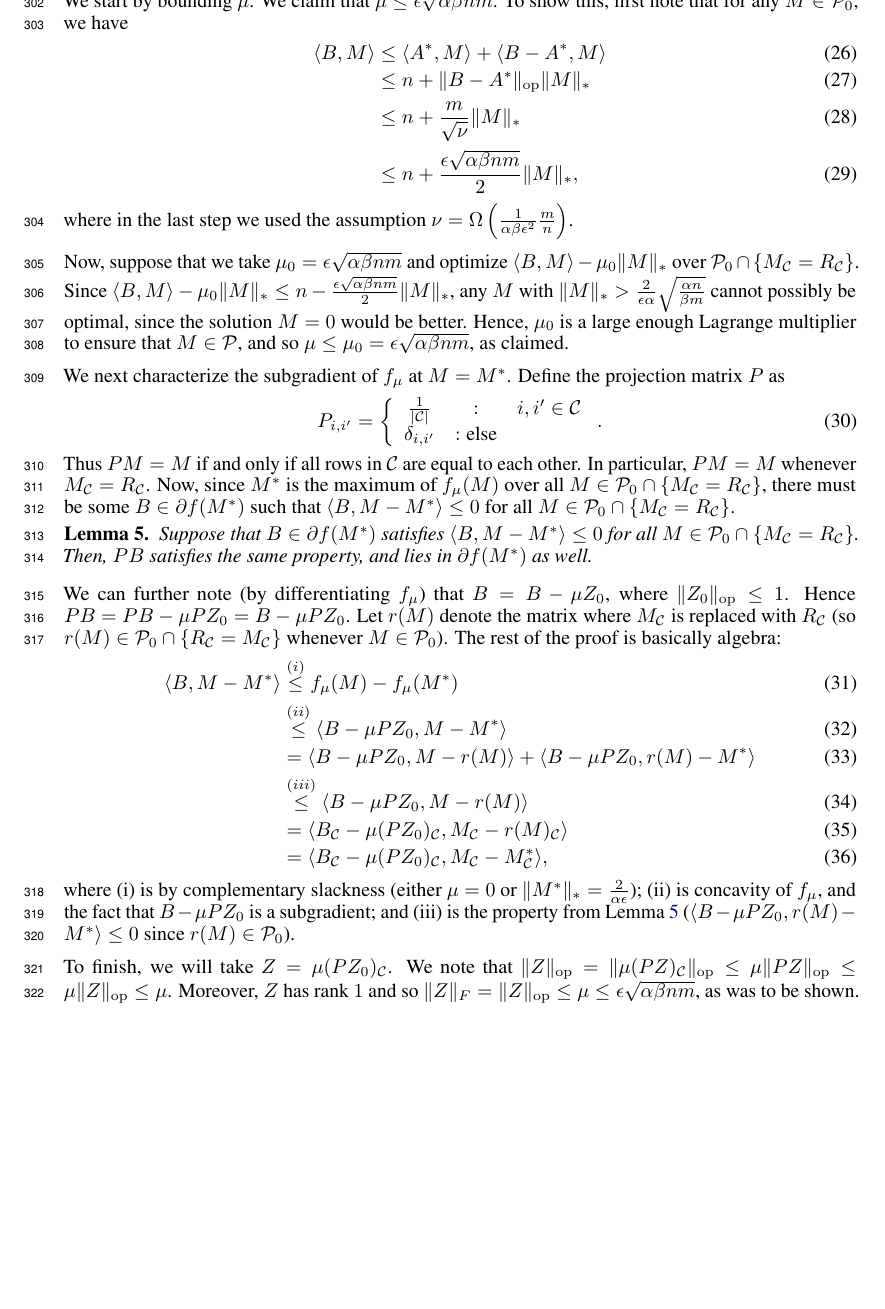
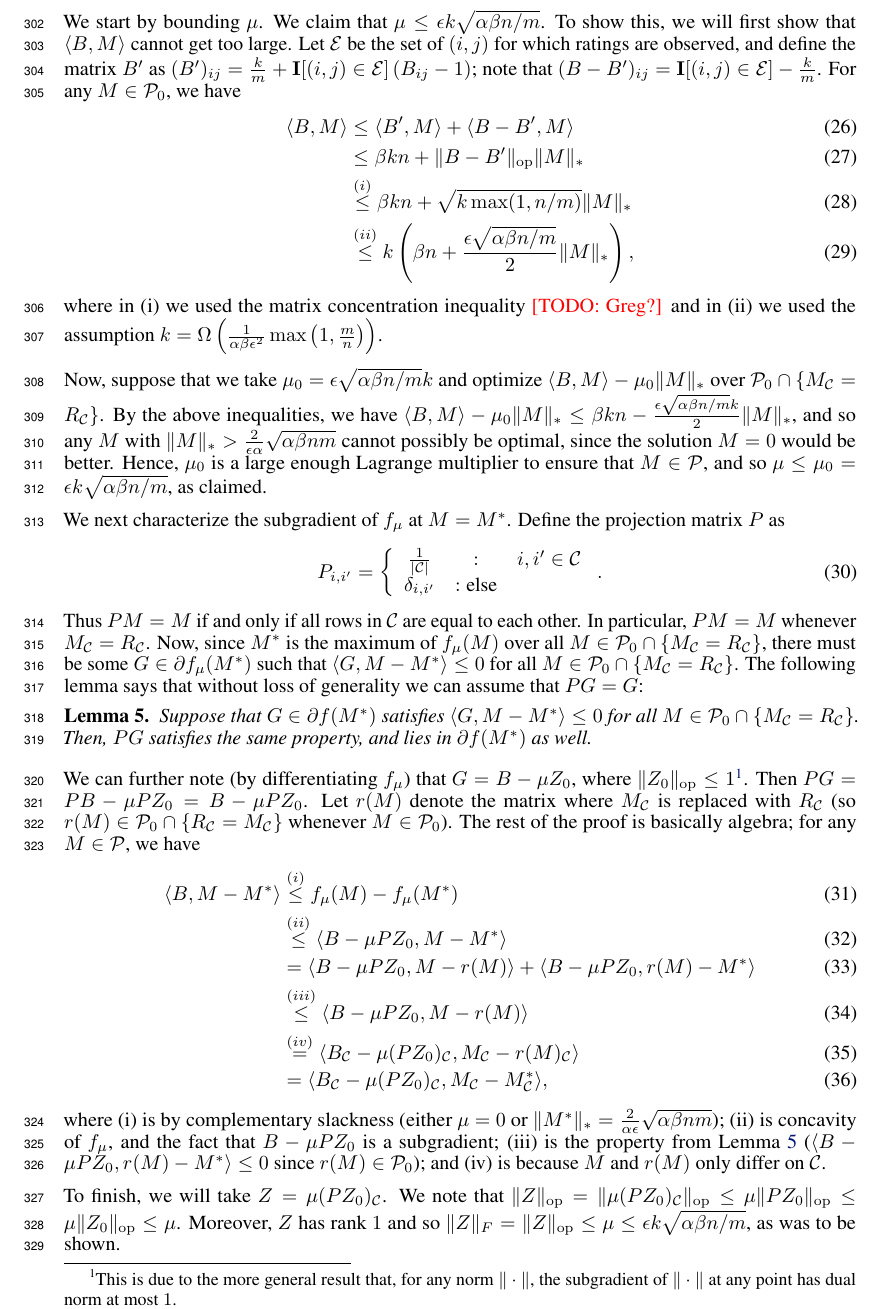
Before and after one commit to jsteinha/crowdsourcing, a LaTeX thesis (nips2016/main.tex, which reads nips2016/subgradient-proof.tex): part of page 10 of 11, cut at the place of the change, the shorter picture padded with empty space. Compiled offline with pdfLaTeX.

Commit message:
done fixing proof of lem:subgradient

```diff
--- a/nips2016/subgradient-proof.tex
+++ b/nips2016/subgradient-proof.tex
@@ -9,20 +9,29 @@ is equivalent to maximizing $f_\mu(M) \eqdef \langle \Aa, M \rangle + \mu\p{\fra
 $\sP_0 \cap \{M_{\sC} = R_{\sC}\}$.
 
-We start by bounding $\mu$. We claim that $\mu \leq \epsilon \sqrt{\alpha\beta nm}$.
-To show this, first note that for any $M \in \sP_0$, we have
+We start by bounding $\mu$. We claim that
+$\mu \leq \epsilon k \sqrt{\alpha\beta n/m}$.
+To show this, we will first show that $\langle \Aa, M \rangle$ cannot get
+too large. Let $\Obs$ be the set of $(i,j)$ for which ratings are observed,
+and define the matrix $B'$ as
+$(B')_{ij} = \frac{k}{m} + \bI[(i,j) \in \Obs]\p{B_{ij} - 1}$; note
+that $(B-B')_{ij} = \bI[(i,j) \in \Obs] - \frac{k}{m}$.
+For any $M \in \sP_0$, we have
 \begin{align}
-\langle \Aa, M \rangle &\leq \langle \Aavg, M \rangle + \langle \Aa - \Aavg, M \rangle \\
- &\leq n + \|\Aa - \Aavg\|_{\op}\|M\|_* \\
- &\leq n + \frac{m}{\sqrt{\fac}}\|M\|_* \\
- &\leq n + \frac{\epsilon\sqrt{\alpha\beta nm}}{2}\|M\|_*,
+\langle \Aa, M \rangle &\leq \langle B', M \rangle + \langle \Aa - B', M \rangle \\
+ &\leq \beta kn + \|\Aa - B'\|_{\op}\|M\|_* \\
+ &\stackrel{(i)}{\leq} \beta kn + \sqrt{k\max(1, n/m)}\|M\|_* \\
+ &\stackrel{(ii)}{\leq} k\p{\beta n + \frac{\epsilon\sqrt{\alpha\beta n/m}}{2} \|M\|_*},
 \end{align}
-where in the last step we used the assumption $\fac = \Omega\p{\frac{1}{\alpha\beta\epsilon^2}\frac{m}{n}}$.
+where in (i) we used the matrix concentration inequality \todo{Greg?} and in (ii)
+we used the assumption $k = \Omega\p{\frac{1}{\alpha\beta\epsilon^2}\max\p{1,\frac{m}{n}}}$.
 
-Now, suppose that we take $\mu_0 = \epsilon \sqrt{\alpha\beta nm}$ and optimize $\langle \Aa, M \rangle - \mu_0\|M\|_*$ over
-$\sP_0 \cap \{M_{\sC} = R_{\sC}\}$. Since $\langle \Aa, M \rangle - \mu_0\|M\|_* \leq n - \frac{\epsilon \sqrt{\alpha\beta nm}}{2}\|M\|_*$,
-any $M$ with $\|M\|_* > \frac{2}{\epsilon\alpha}\sqrt{\frac{\alpha n}{\beta m}}$ cannot possibly be optimal, since the solution $M = 0$ would
+Now, suppose that we take $\mu_0 = \epsilon \sqrt{\alpha\beta n/m}k$ and optimize $\langle \Aa, M \rangle - \mu_0\|M\|_*$ over
+$\sP_0 \cap \{M_{\sC} = R_{\sC}\}$. By the above inequalities,
+we have $\langle \Aa, M \rangle - \mu_0\|M\|_* \leq \beta kn - \frac{\epsilon \sqrt{\alpha\beta n/m}k}{2}\|M\|_*$,
+and so any $M$ with $\|M\|_* > \frac{2}{\epsilon\alpha}\sqrt{\alpha\beta nm}$
+cannot possibly be optimal, since the solution $M = 0$ would
 be better. Hence, $\mu_0$ is a large enough Lagrange multiplier to ensure that $M \in \sP$, and so
-$\mu \leq \mu_0 = \epsilon \sqrt{\alpha\beta nm}$, as claimed.
+$\mu \leq \mu_0 = \epsilon k\sqrt{\alpha\beta n/m}$, as claimed.
 
 We next characterize the subgradient of $f_{\mu}$ at $M = \Mm$.
 Define the projection matrix $P$ as
@@ -30,33 +39,38 @@ Define the projection matrix $P$ as
 Thus $PM = M$ if and only if all rows in $\sC$ are equal to each other.
 In particular, $PM = M$ whenever $M_{\sC} = R_{\sC}$. Now, since $\Mm$ is the maximum
 of $f_{\mu}(M)$ over all $M \in \sP_0 \cap \{M_{\sC} = R_{\sC}\}$, there must be some
-$B \in \partial f(\Mm)$ such that $\langle B, M - \Mm \rangle \leq 0$ for all $M \in \sP_0 \cap \{M_{\sC} = R_{\sC}\}$.
+$G \in \partial f_{\mu}(\Mm)$ such that $\langle G, M - \Mm \rangle \leq 0$ for all $M \in \sP_0 \cap \{M_{\sC} = R_{\sC}\}$. The following lemma says that without
+loss of generality we can assume that $PG = G$:
 \begin{lemma}
 \label{lem:subgradient-2}
-Suppose that $B \in \partial f(\Mm)$ satisfies $\langle B, M - \Mm \rangle \leq 0$ for all $M \in \sP_0 \cap \{M_{\sC} = R_{\sC}\}$.
-Then, $PB$ satisfies the same property, and lies in $\partial f(\Mm)$ as well.
+Suppose that $G \in \partial f(\Mm)$ satisfies $\langle G, M - \Mm \rangle \leq 0$
+for all $M \in \sP_0 \cap \{M_{\sC} = R_{\sC}\}$.
+Then, $PG$ satisfies the same property, and lies in $\partial f(\Mm)$ as well.
 \end{lemma}
 We can further note (by differentiating $f_{\mu}$) that
-$B = \Aa - \mu Z_0$, where $\|Z_0\|_{\op} \leq 1$. Hence
-$PB = P\Aa - \mu PZ_0 = \Aa - \mu PZ_0$. Let $r(M)$ denote the
+$G = \Aa - \mu Z_0$, where $\|Z_0\|_{\op} \leq 1$\footnote{This is due to the
+more general result that, for any norm $\|\cdot\|$, the subgradient of $\|\cdot\|$
+at any point has dual norm at most $1$.}. Then
+$PG = P\Aa - \mu PZ_0 = \Aa - \mu PZ_0$. Let $r(M)$ denote the
 matrix where $M_{\sC}$ is replaced with $R_{\sC}$ (so $r(M) \in \sP_0 \cap \{R_{\sC} = M_{\sC}\}$
-whenever $M \in \sP_0$). The rest of the proof is basically algebra:
+whenever $M \in \sP_0$). The rest of the proof is basically algebra; for any
+$M \in \sP$, we have
 \begin{align}
 \langle \Aa, M - \Mm \rangle &\stackrel{(i)}{\leq} f_{\mu}(M) - f_{\mu}(\Mm) \\
  &\stackrel{(ii)}{\leq} \langle \Aa - \mu PZ_0, M - \Mm \rangle \\
  &= \langle \Aa - \mu PZ_0, M - r(M) \rangle + \langle \Aa - \mu PZ_0, r(M) - \Mm \rangle \\
  &\stackrel{(iii)}{\leq} \langle \Aa - \mu PZ_0, M - r(M) \rangle \\
- &= \langle \Aa_{\sC} - \mu (PZ_0)_{\sC}, M_{\sC} - r(M)_{\sC} \rangle \\
+ &\stackrel{(iv)}{=} \langle \Aa_{\sC} - \mu (PZ_0)_{\sC}, M_{\sC} - r(M)_{\sC} \rangle \\
  &= \langle \Aa_{\sC} - \mu (PZ_0)_{\sC}, M_{\sC} - \Mm_{\sC} \rangle,
 \end{align}
-where (i) is by complementary slackness (either $\mu = 0$ or $\|\Mm\|_* = \frac{2}{\alpha\epsilon}$);
-(ii) is concavity of $f_{\mu}$, and the fact that $\Aa - \mu PZ_0$ is a subgradient; and
+where (i) is by complementary slackness (either $\mu = 0$ or $\|\Mm\|_* = \frac{2}{\alpha\epsilon}\sqrt{\alpha\beta nm}$);
+(ii) is concavity of $f_{\mu}$, and the fact that $\Aa - \mu PZ_0$ is a subgradient;
 (iii) is the property from Lemma~\ref{lem:subgradient-2} ($\langle \Aa - \mu PZ_0, r(M) - \Mm \rangle \leq 0$ since
-$r(M) \in \sP_0$).
+$r(M) \in \sP_0$); and (iv) is because $M$ and $r(M)$ only differ on $\good$.
 
 To finish, we will take $Z = \mu (PZ_0)_{\sC}$. We note that
-$\|Z\|_{\op} = \|\mu (PZ)_{\sC}\|_{\op} \leq \mu \|PZ\|_{\op} \leq \mu \|Z\|_{\op} \leq \mu$.
-Moreover, $Z$ has rank $1$ and so $\|Z\|_F = \|Z\|_{\op} \leq \mu \leq \epsilon\sqrt{\alpha\beta nm}$, as was to be shown.
+$\|Z\|_{\op} = \|\mu (PZ_0)_{\sC}\|_{\op} \leq \mu \|PZ_0\|_{\op} \leq \mu \|Z_0\|_{\op} \leq \mu$.
+Moreover, $Z$ has rank $1$ and so $\|Z\|_F = \|Z\|_{\op} \leq \mu \leq \epsilon k\sqrt{\alpha\beta n/m}$, as was to be shown.
 
 \paragraph{Proof of Lemma~\ref{lem:subgradient-2}.}
 First, since $PM = M$ for all $M \in \sP_0 \cap \{M_{\sC} = R_{\sC}\}$, and $PM^* = M^*$,
@@ -65 +79,2 @@ so we need only show that $PB$ is still a subgradient of $f_{\mu}$. Indeed, we h
 \begin{align}
+\langle PG, M-M^* \rangle &= \langle G, PM - M^* \rangle \\
@@ -67 +81,4 @@ so we need only show that $PB$ is still a subgradient of $f_{\mu}$. Indeed, we h
  &\stackrel{(i)}{\geq} f_{\mu}(PM) - f_{\mu}(M^*) \\
+ &= \langle \Aa, PM \rangle - \mu \|PM\|_* - f_{\mu}(M^*) \\
+ &= \langle \Aa, M \rangle - \mu \|PM\|_* - f_{\mu}(M^*) \\
+ &\stackrel{(ii)}{\geq} \langle \Aa, M \rangle - \mu \|M\|_* - f_{\mu}(M^*) \\
```
Also changed, not shown: nips2016/approach.tex (+2 -2 lines), nips2016/recover-T.tex (+4 -4 lines), nips2016/subgradient-proof.tex (16 more changed lines).
